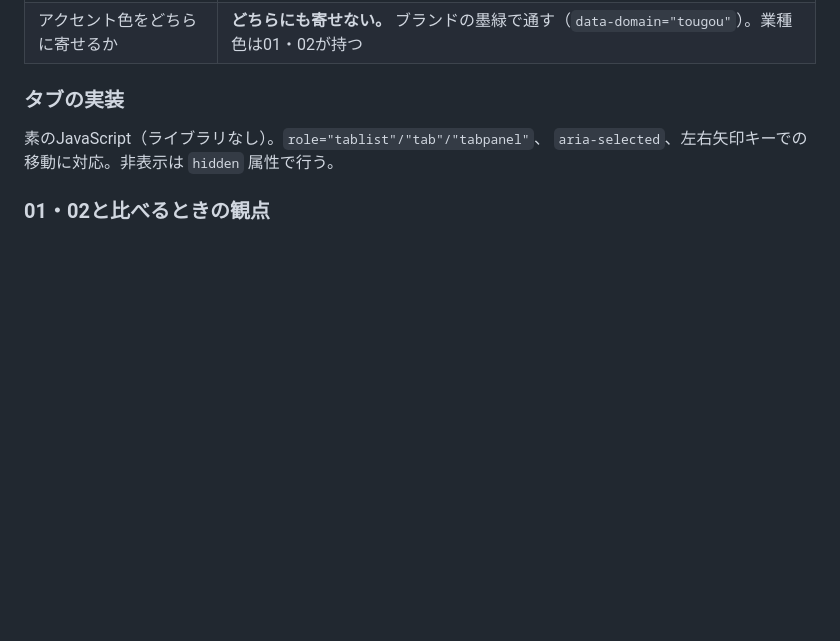
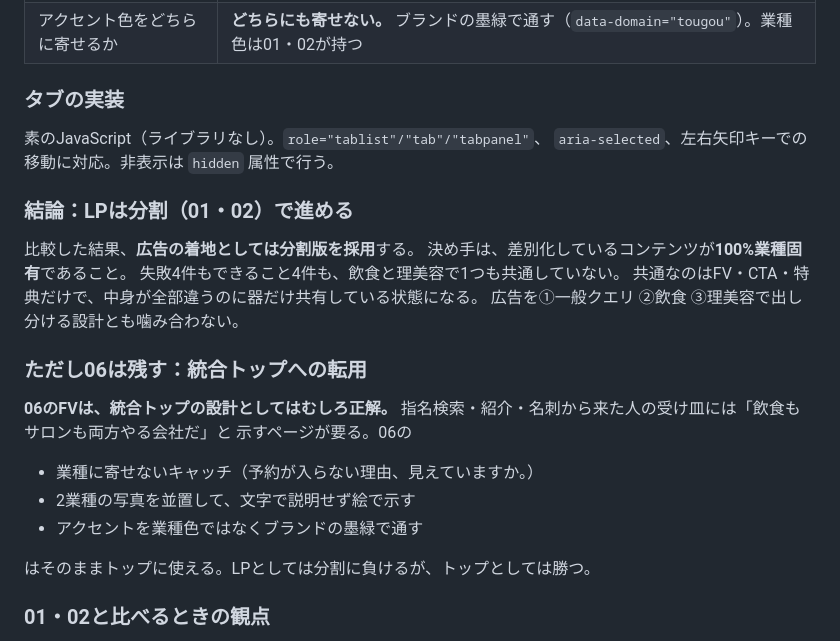
Before and after one commit to t-sugimura-91/Duo_creative_team, a Markdown page: Duo_LPモック/README.md, the part around the change. Rendered like a GitHub page; blank space fills up the shorter version.

Commit message:
Record the decision to keep the LPs split
差別化しているコンテンツが100%業種固有のため、広告の着地としては
分割版（01・02）を採用する。失敗4件もできること4件も飲食と理美容で
1つも共通しておらず、共通なのはFV・CTA・特典だけ。

06は削除せず残す。業種に寄せないキャッチ、2業種の写真の並置、
ブランド色で通す設計は、統合トップの設計としては正解のため転用する。

Co-Authored-By: Claude Opus 5 <noreply@anthropic.com>

```diff
--- a/Duo_LPモック/README.md
+++ b/Duo_LPモック/README.md
@@ -264,6 +264,26 @@ FV（業種共通）→ 業種タブ →〔よくある失敗／できること
 素のJavaScript（ライブラリなし）。`role="tablist"/"tab"/"tabpanel"`、
 `aria-selected`、左右矢印キーでの移動に対応。非表示は `hidden` 属性で行う。
 
+### 結論：LPは分割（01・02）で進める
+
+比較した結果、**広告の着地としては分割版を採用**する。
+決め手は、差別化しているコンテンツが**100%業種固有**であること。
+失敗4件もできること4件も、飲食と理美容で1つも共通していない。
+共通なのはFV・CTA・特典だけで、中身が全部違うのに器だけ共有している状態になる。
+広告を①一般クエリ ②飲食 ③理美容で出し分ける設計とも噛み合わない。
+
+### ただし06は残す：統合トップへの転用
+
+**06のFVは、統合トップの設計としてはむしろ正解。**
+指名検索・紹介・名刺から来た人の受け皿には「飲食もサロンも両方やる会社だ」と
+示すページが要る。06の
+
+- 業種に寄せないキャッチ（予約が入らない理由、見えていますか。）
+- 2業種の写真を並置して、文字で説明せず絵で示す
+- アクセントを業種色ではなくブランドの墨緑で通す
+
+はそのままトップに使える。LPとしては分割に負けるが、トップとしては勝つ。
+
 ### 01・02と比べるときの観点
 - **広告の流入と噛み合うか。** 「飲食店 集客」で来た人に、タブを選ばせる一手間が増える
 - **FVの具体性は落ちていないか。** 業種特化の「その空席、来月もそのままにしますか。」ほどの刺さり方はしない
```
